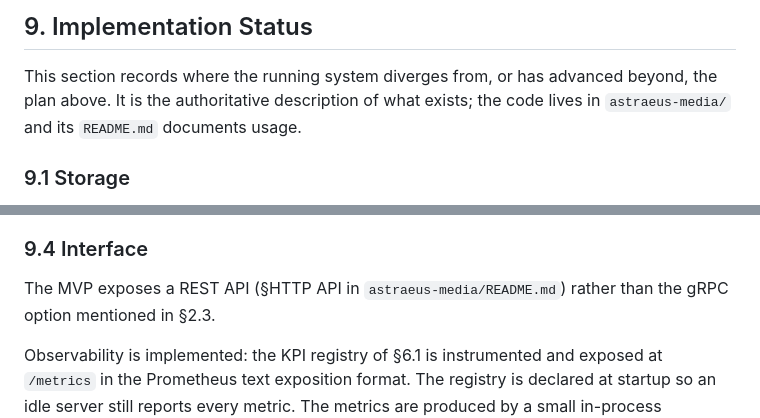
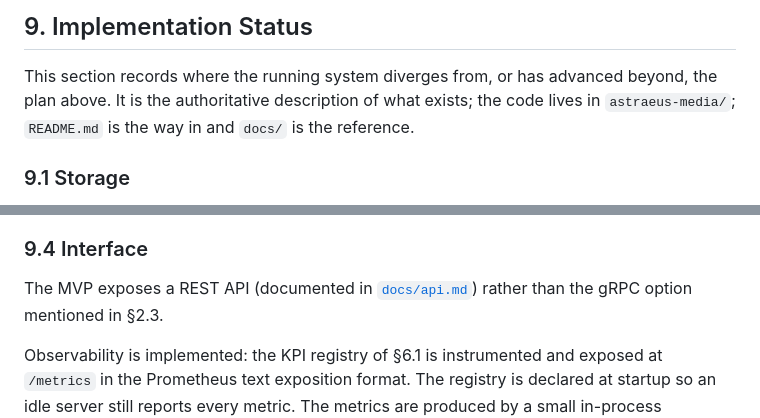
Before and after one commit to ykzird/astraeus, a Markdown page: SPECIFICATION.md, 2 parts joined by grey strips. Drawn GitHub-style.

```diff
--- a/SPECIFICATION.md
+++ b/SPECIFICATION.md
@@ -173,7 +173,8 @@ server speaks plain HTTP and browsers ignore the header there.
 
 This section records where the running system diverges from, or has advanced
 beyond, the plan above. It is the authoritative description of what exists; the
-code lives in `astraeus-media/` and its `README.md` documents usage.
+code lives in `astraeus-media/`; `README.md` is the way in and `docs/` is the
+reference.
 
 ### 9.1 Storage
 
@@ -350,7 +351,7 @@ turning the subtitles off re-negotiates a session without the composite.
 
 ### 9.4 Interface
 
-The MVP exposes a REST API (§HTTP API in `astraeus-media/README.md`) rather than
+The MVP exposes a REST API (documented in [`docs/api.md`](docs/api.md)) rather than
 the gRPC option mentioned in §2.3.
 
 Observability is implemented: the KPI registry of §6.1 is instrumented and
```
Also changed, not shown: TODO.md (+3 -2 lines), deploy/README.md (+9 -3 lines).
